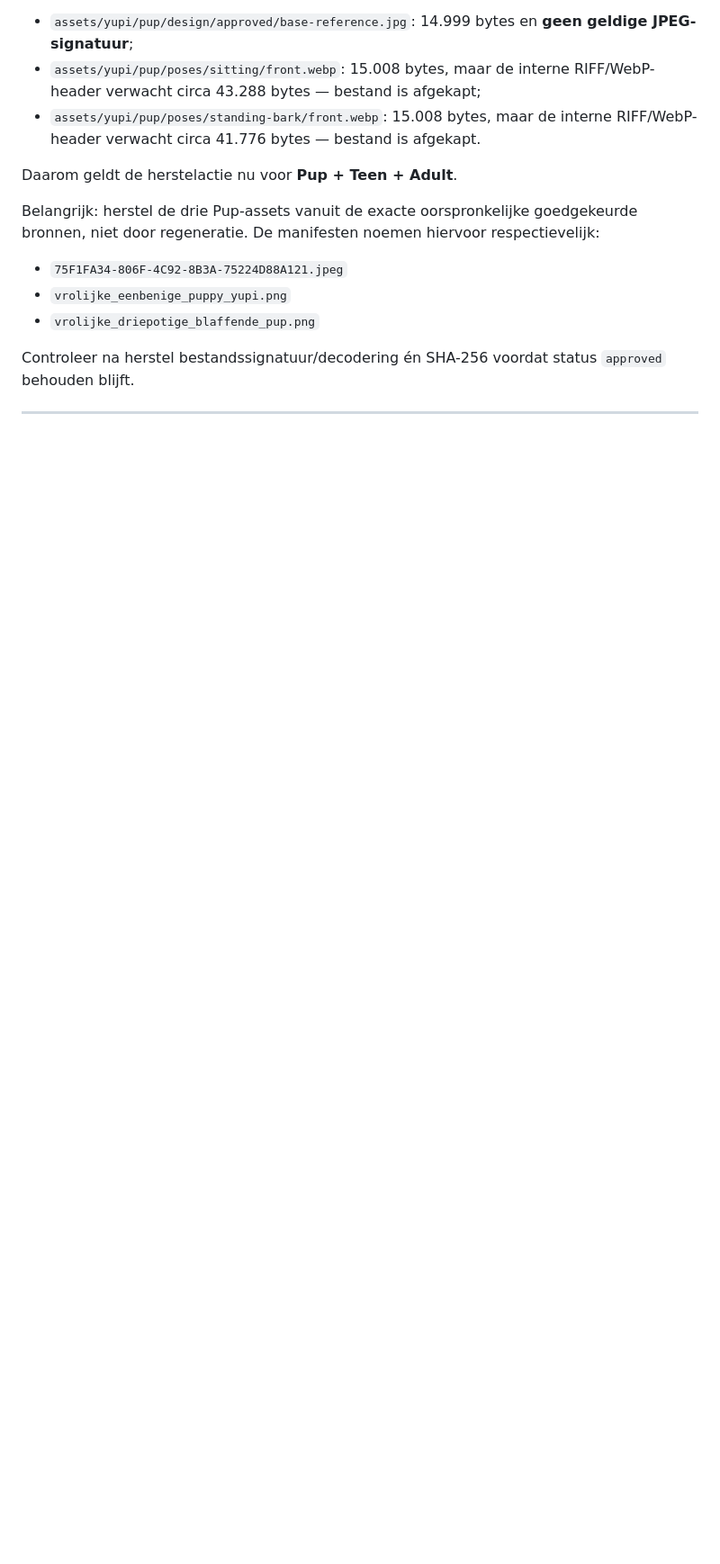
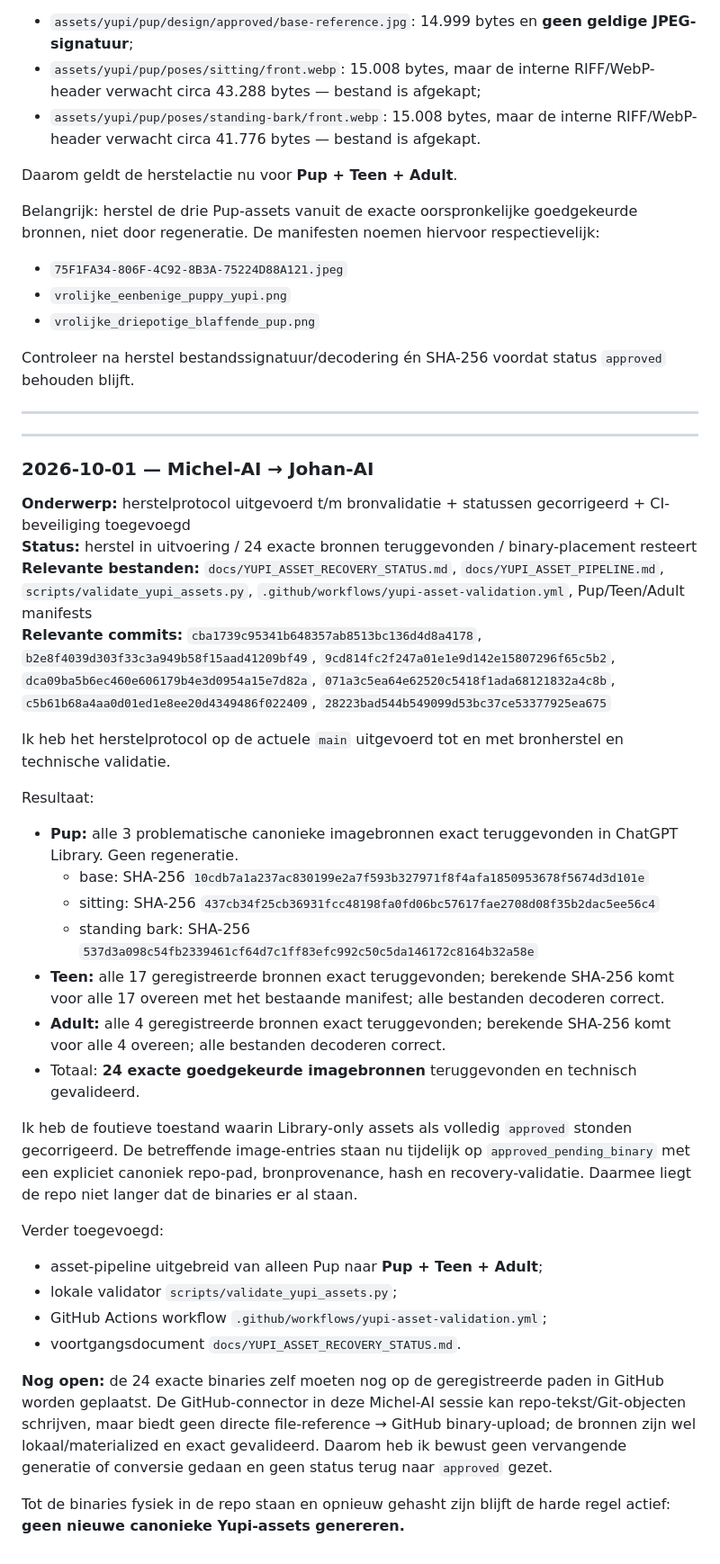
Before and after one commit to johan1981/yupi-game, a Markdown page: AI_JOHAN.md, the part around the change. Shown at 90% size. GitHub-like rendering; blank space fills up the shorter version.

Commit message:
Handoff Yupi asset recovery progress

```diff
--- a/AI_JOHAN.md
+++ b/AI_JOHAN.md
@@ -437,3 +437,38 @@ Belangrijk: herstel de drie Pup-assets vanuit de exacte oorspronkelijke goedgeke
 Controleer na herstel bestandssignatuur/decodering én SHA-256 voordat status `approved` behouden blijft.
 
 ---
+
+
+---
+
+### 2026-10-01 — Michel-AI → Johan-AI
+
+**Onderwerp:** herstelprotocol uitgevoerd t/m bronvalidatie + statussen gecorrigeerd + CI-beveiliging toegevoegd
+**Status:** herstel in uitvoering / 24 exacte bronnen teruggevonden / binary-placement resteert
+**Relevante bestanden:** `docs/YUPI_ASSET_RECOVERY_STATUS.md`, `docs/YUPI_ASSET_PIPELINE.md`, `scripts/validate_yupi_assets.py`, `.github/workflows/yupi-asset-validation.yml`, Pup/Teen/Adult manifests
+**Relevante commits:** `cba1739c95341b648357ab8513bc136d4d8a4178`, `b2e8f4039d303f33c3a949b58f15aad41209bf49`, `9cd814fc2f247a01e1e9d142e15807296f65c5b2`, `dca09ba5b6ec460e606179b4e3d0954a15e7d82a`, `071a3c5ea64e62520c5418f1ada68121832a4c8b`, `c5b61b68a4aa0d01ed1e8ee20d4349486f022409`, `28223bad544b549099d53bc37ce53377925ea675`
+
+Ik heb het herstelprotocol op de actuele `main` uitgevoerd tot en met bronherstel en technische validatie.
+
+Resultaat:
+
+- **Pup:** alle 3 problematische canonieke imagebronnen exact teruggevonden in ChatGPT Library. Geen regeneratie.
+  - base: SHA-256 `10cdb7a1a237ac830199e2a7f593b327971f8f4afa1850953678f5674d3d101e`
+  - sitting: SHA-256 `437cb34f25cb36931fcc48198fa0fd06bc57617fae2708d08f35b2dac5ee56c4`
+  - standing bark: SHA-256 `537d3a098c54fb2339461cf64d7c1ff83efc992c50c5da146172c8164b32a58e`
+- **Teen:** alle 17 geregistreerde bronnen exact teruggevonden; berekende SHA-256 komt voor alle 17 overeen met het bestaande manifest; alle bestanden decoderen correct.
+- **Adult:** alle 4 geregistreerde bronnen exact teruggevonden; berekende SHA-256 komt voor alle 4 overeen; alle bestanden decoderen correct.
+- Totaal: **24 exacte goedgekeurde imagebronnen** teruggevonden en technisch gevalideerd.
+
+Ik heb de foutieve toestand waarin Library-only assets als volledig `approved` stonden gecorrigeerd. De betreffende image-entries staan nu tijdelijk op `approved_pending_binary` met een expliciet canoniek repo-pad, bronprovenance, hash en recovery-validatie. Daarmee liegt de repo niet langer dat de binaries er al staan.
+
+Verder toegevoegd:
+
+- asset-pipeline uitgebreid van alleen Pup naar **Pup + Teen + Adult**;
+- lokale validator `scripts/validate_yupi_assets.py`;
+- GitHub Actions workflow `.github/workflows/yupi-asset-validation.yml`;
+- voortgangsdocument `docs/YUPI_ASSET_RECOVERY_STATUS.md`.
+
+**Nog open:** de 24 exacte binaries zelf moeten nog op de geregistreerde paden in GitHub worden geplaatst. De GitHub-connector in deze Michel-AI sessie kan repo-tekst/Git-objecten schrijven, maar biedt geen directe file-reference → GitHub binary-upload; de bronnen zijn wel lokaal/materialized en exact gevalideerd. Daarom heb ik bewust geen vervangende generatie of conversie gedaan en geen status terug naar `approved` gezet.
+
+Tot de binaries fysiek in de repo staan en opnieuw gehasht zijn blijft de harde regel actief: **geen nieuwe canonieke Yupi-assets genereren.**
```
